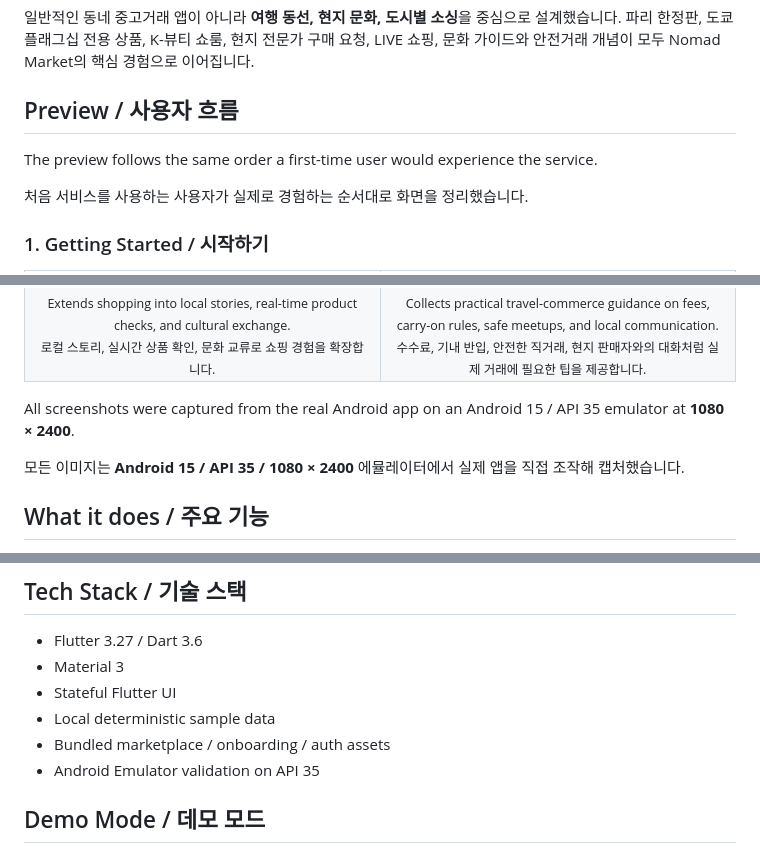
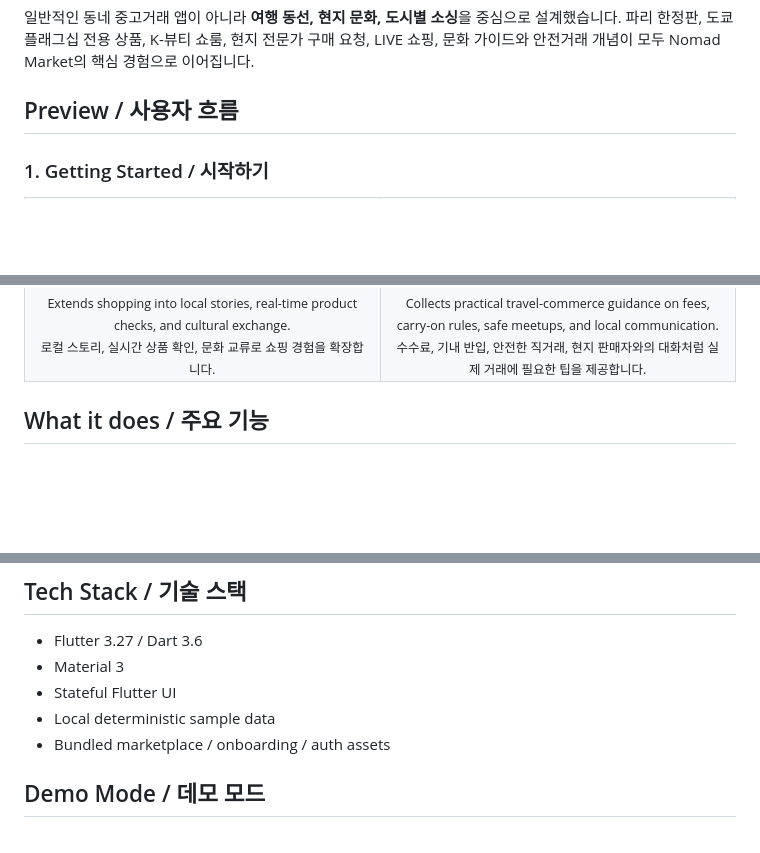
Before and after one commit to oosuhada/flutter_nomad_market_v2, a Markdown page: README.md, 3 parts joined by grey strips. GitHub-like rendering; blank space fills up the shorter version.

Commit message:
Refine Nomad Market README preview

```diff
--- a/README.md
+++ b/README.md
@@ -10,9 +10,5 @@ The product is intentionally built around traveler movement, local culture, and
 
 ## Preview / 사용자 흐름
 
-The preview follows the same order a first-time user would experience the service.
-
-처음 서비스를 사용하는 사용자가 실제로 경험하는 순서대로 화면을 정리했습니다.
-
 ### 1. Getting Started / 시작하기
 
@@ -136,10 +132,6 @@ The preview follows the same order a first-time user would experience the servic
     </td>
   </tr>
 </table>
-
-All screenshots were captured from the real Android app on an Android 15 / API 35 emulator at **1080 × 2400**.
-
-모든 이미지는 **Android 15 / API 35 / 1080 × 2400** 에뮬레이터에서 실제 앱을 직접 조작해 캡처했습니다.
 
 ## What it does / 주요 기능
 
@@ -191,7 +183,6 @@ lib/
 - Stateful Flutter UI
 - Local deterministic sample data
 - Bundled marketplace / onboarding / auth assets
-- Android Emulator validation on API 35
 
 ## Demo Mode / 데모 모드
 
```
Also changed, not shown: other parts of README.md (+21 -21 lines).
